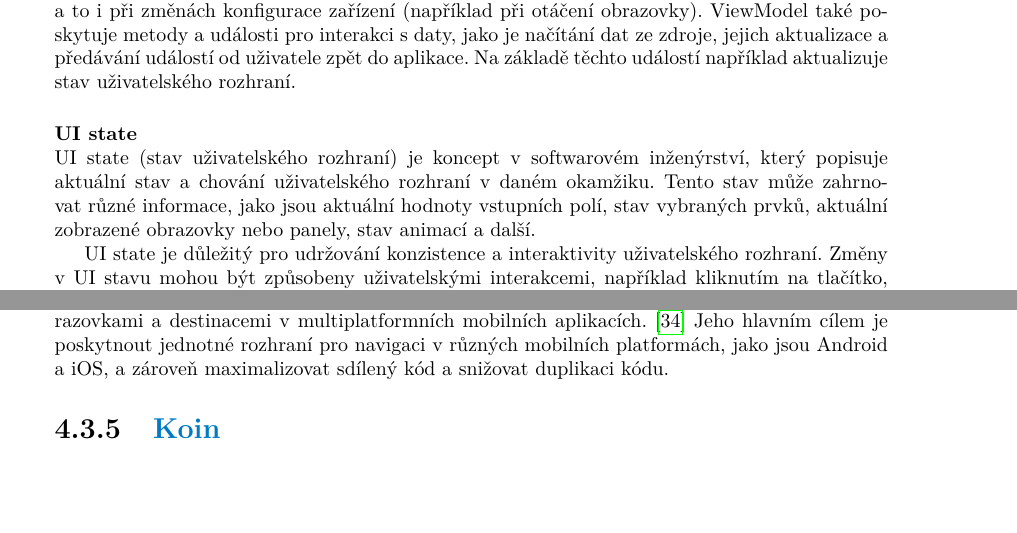
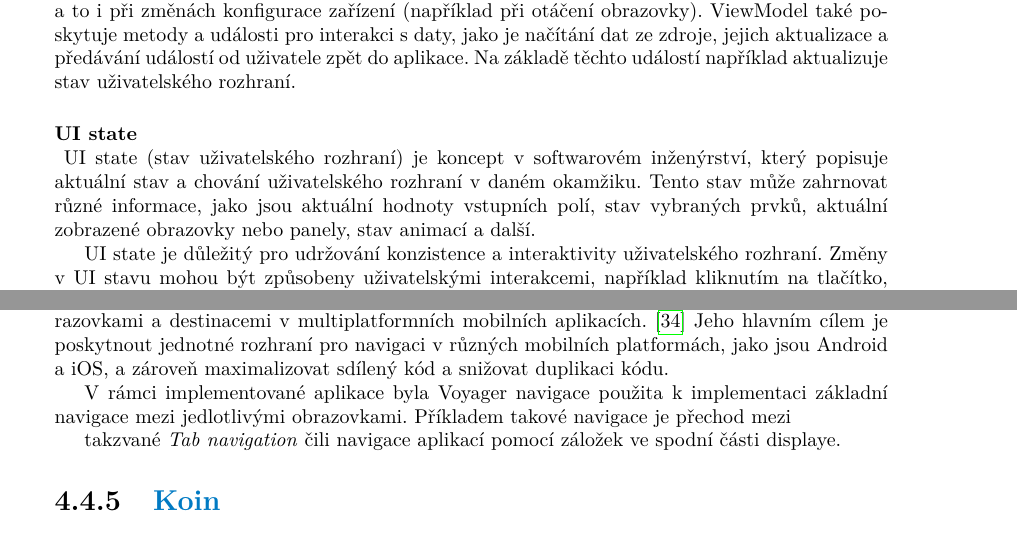
Before and after one commit to troksfi1/diploma-project, a LaTeX thesis (LaTeX/ctufit-thesis.tex, which reads LaTeX/text/text.tex): two parts of pages 31 and 43 of 52, joined at a grey line, cut so that both start at the same text, the shorter picture padded with empty space. Compiled offline with pdfLaTeX.

Commit message:
15.4 text updated

```diff
--- a/LaTeX/text/text.tex
+++ b/LaTeX/text/text.tex
@@ -696,7 +696,7 @@ Hlavní účel ViewModelu je uchovávat a spravovat data potřebná pro zobrazen
 jejich aktualizace a předávání událostí od uživatele zpět do aplikace. Na základě těchto událostí například aktualizuje stav uživatelského
 rozhraní.
 
-\myparagraph{UI state}
+\myparagraph{UI state} \label{UIStateParagraph}
 UI state (stav uživatelského rozhraní) je koncept v softwarovém inženýrství, který popisuje aktuální stav a chování uživatelského
 rozhraní v daném okamžiku. Tento stav může zahrnovat různé informace, jako jsou aktuální hodnoty vstupních polí, stav vybraných prvků,
  aktuální zobrazené obrazovky nebo panely, stav animací a další.
@@ -1120,6 +1132,14 @@ Následující podkapitola je věnována konkrétním technologiím, které byli
 Voyager je multiplatformní navigační knihovna, která umožňuje navigovat mezi různými obrazovkami a destinacemi v multiplatformních mobilních
  aplikacích. \cite{voyager} Jeho hlavním cílem je poskytnout jednotné rozhraní pro navigaci v různých mobilních platformách, jako jsou Android a iOS, a
  zároveň maximalizovat sdílený kód a snižovat duplikaci kódu.
+
+ V rámci implementované aplikace byla Voyager navigace použita k implementaci základní navigace mezi jedlotlivými obrazovkami.
+ Příkladem takové navigace je přechod mezi
+
+ takzvané \textit{Tab navigation} čili navigace aplikací
+ pomocí záložek ve spodní části displaye.
+
+
 
 
 \subsection{Koin}
```
Also changed, not shown: LaTeX/text/text.tex (12 more changed lines).
